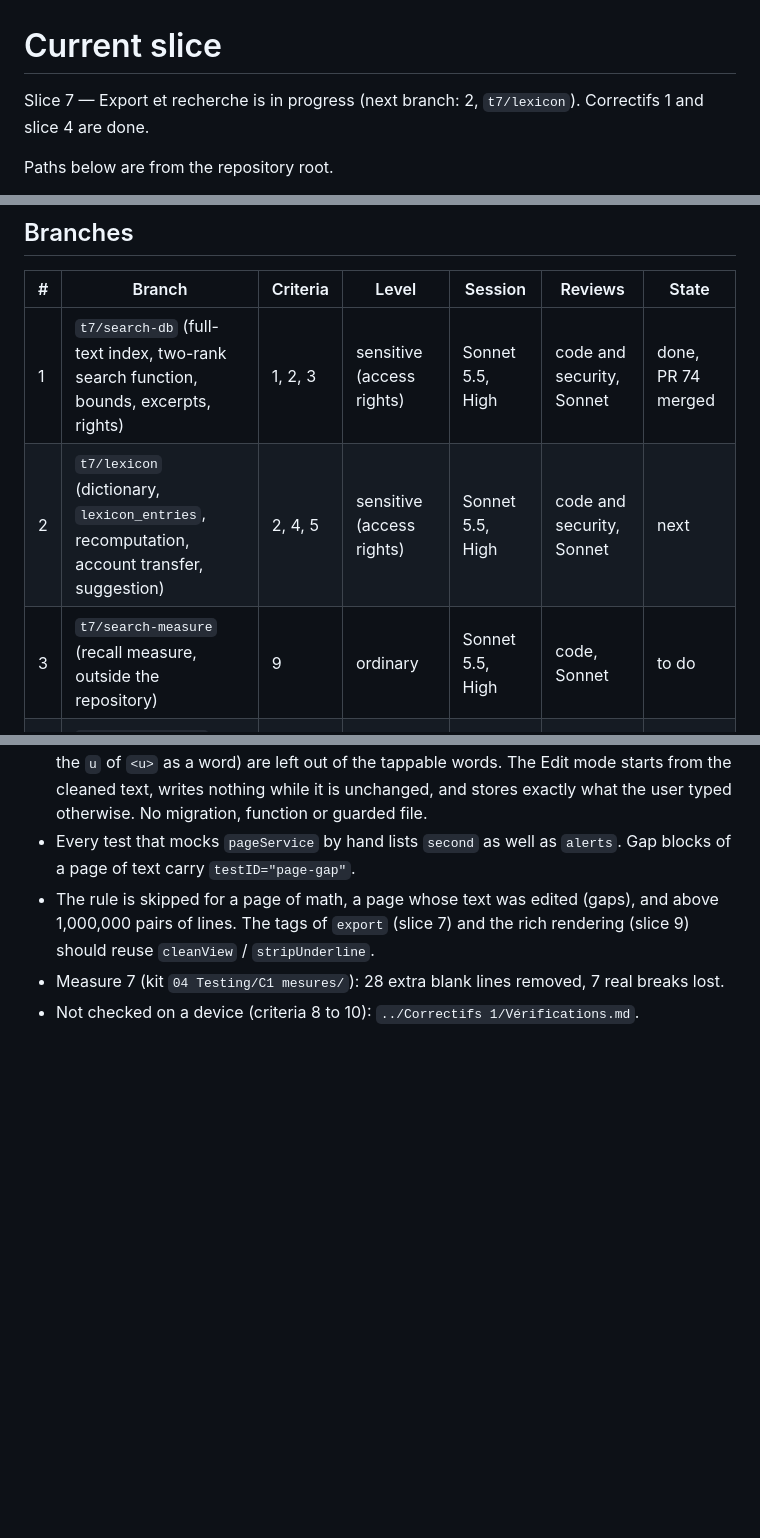
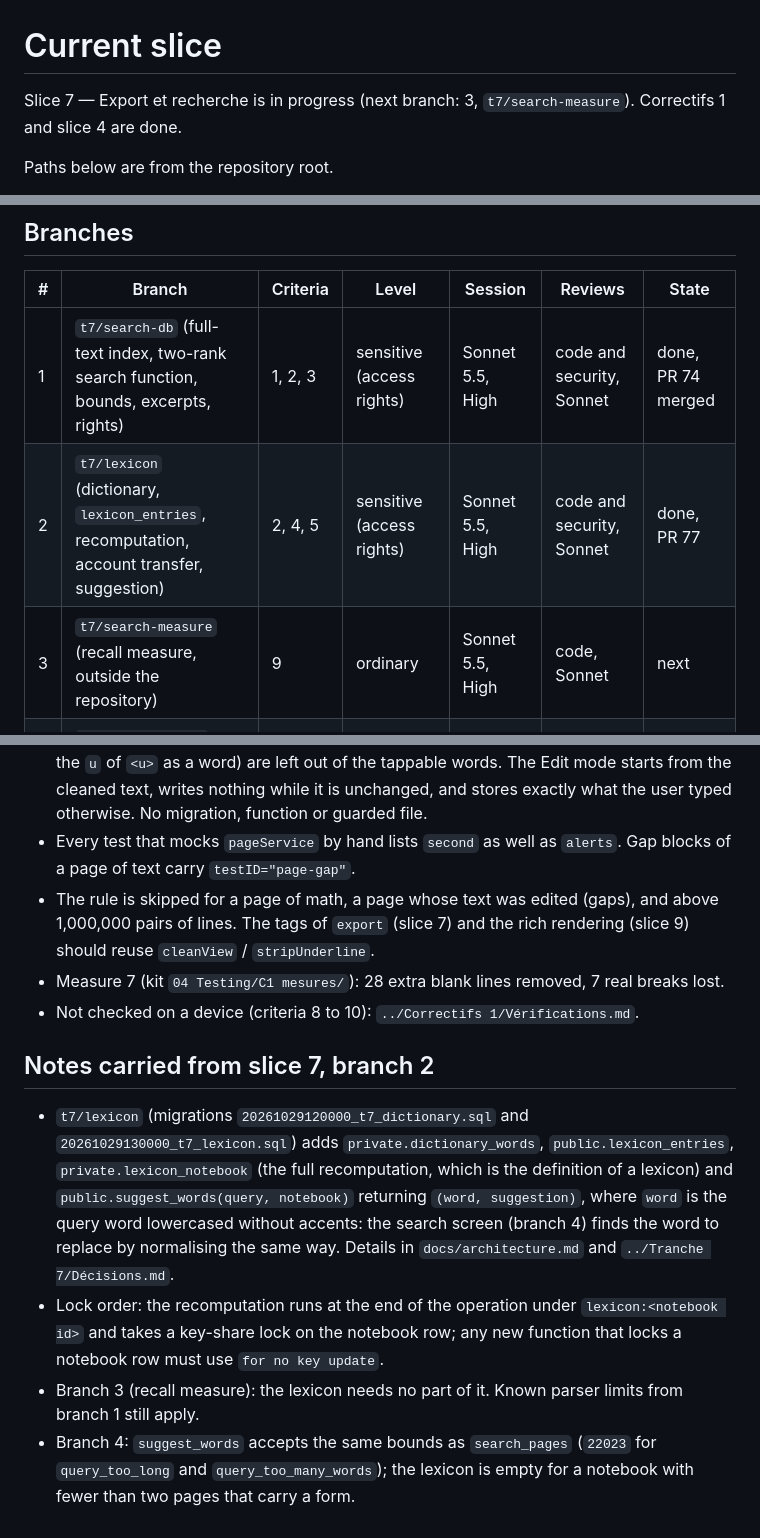
Before and after one commit to Uleenis/NotesScannerApp, a Markdown page: docs/slice.md, 3 parts joined by grey strips. Drawn GitHub-style; blank space fills up the shorter version.

Commit message:
Record the lexicon branch and its pull request in docs/slice.md
Co-Authored-By: Claude Sonnet 5.5 <noreply@anthropic.com>

```diff
--- a/docs/slice.md
+++ b/docs/slice.md
@@ -1,6 +1,6 @@
 # Current slice
 
-Slice 7 — Export et recherche is in progress (next branch: 2, `t7/lexicon`). Correctifs 1 and slice 4 are done.
+Slice 7 — Export et recherche is in progress (next branch: 3, `t7/search-measure`). Correctifs 1 and slice 4 are done.
 
 Paths below are from the repository root.
 
@@ -20,8 +20,8 @@ Paths below are from the repository root.
 | # | Branch | Criteria | Level | Session | Reviews | State |
 |---|---|---|---|---|---|---|
 | 1 | `t7/search-db` (full-text index, two-rank search function, bounds, excerpts, rights) | 1, 2, 3 | sensitive (access rights) | Sonnet 5.5, High | code and security, Sonnet | done, PR 74 merged |
-| 2 | `t7/lexicon` (dictionary, `lexicon_entries`, recomputation, account transfer, suggestion) | 2, 4, 5 | sensitive (access rights) | Sonnet 5.5, High | code and security, Sonnet | next |
-| 3 | `t7/search-measure` (recall measure, outside the repository) | 9 | ordinary | Sonnet 5.5, High | code, Sonnet | to do |
+| 2 | `t7/lexicon` (dictionary, `lexicon_entries`, recomputation, account transfer, suggestion) | 2, 4, 5 | sensitive (access rights) | Sonnet 5.5, High | code and security, Sonnet | done, PR 77 |
+| 3 | `t7/search-measure` (recall measure, outside the repository) | 9 | ordinary | Sonnet 5.5, High | code, Sonnet | next |
 | 4 | `t7/search-screen` (search screen, page opened with the highlight box) | 8, 10 | ordinary | Sonnet 5.5, High | code, Sonnet | to do |
 | 5 | `t7/export` (PDF and Markdown of a page, a chapter, a notebook) | 6, 8, 11 | sensitive (hostile input in HTML) | Sonnet 5.5, High | code and security, Sonnet | to do |
 | 6 | `t7/my-data` (export of "my data" on the phone) | 7, 8, 12 | sensitive (users' files) | Sonnet 5.5, High | code and security, Sonnet | to do |
@@ -156,3 +156,10 @@ Done: 13 branches, PRs 24, 27 to 31 and 38 to 43, and the PR of branch 12; what
 - The rule is skipped for a page of math, a page whose text was edited (gaps), and above 1,000,000 pairs of lines. The tags of `export` (slice 7) and the rich rendering (slice 9) should reuse `cleanView` / `stripUnderline`.
 - Measure 7 (kit `04 Testing/C1 mesures/`): 28 extra blank lines removed, 7 real breaks lost.
 - Not checked on a device (criteria 8 to 10): `../Correctifs 1/Vérifications.md`.
+
+## Notes carried from slice 7, branch 2
+
+- `t7/lexicon` (migrations `20261029120000_t7_dictionary.sql` and `20261029130000_t7_lexicon.sql`) adds `private.dictionary_words`, `public.lexicon_entries`, `private.lexicon_notebook` (the full recomputation, which is the definition of a lexicon) and `public.suggest_words(query, notebook)` returning `(word, suggestion)`, where `word` is the query word lowercased without accents: the search screen (branch 4) finds the word to replace by normalising the same way. Details in `docs/architecture.md` and `../Tranche 7/Décisions.md`.
+- Lock order: the recomputation runs at the end of the operation under `lexicon:<notebook id>` and takes a key-share lock on the notebook row; any new function that locks a notebook row must use `for no key update`.
+- Branch 3 (recall measure): the lexicon needs no part of it. Known parser limits from branch 1 still apply.
+- Branch 4: `suggest_words` accepts the same bounds as `search_pages` (`22023` for `query_too_long` and `query_too_many_words`); the lexicon is empty for a notebook with fewer than two pages that carry a form.
```
Also changed, not shown: other parts of docs/slice.md (+1 -1 lines).
